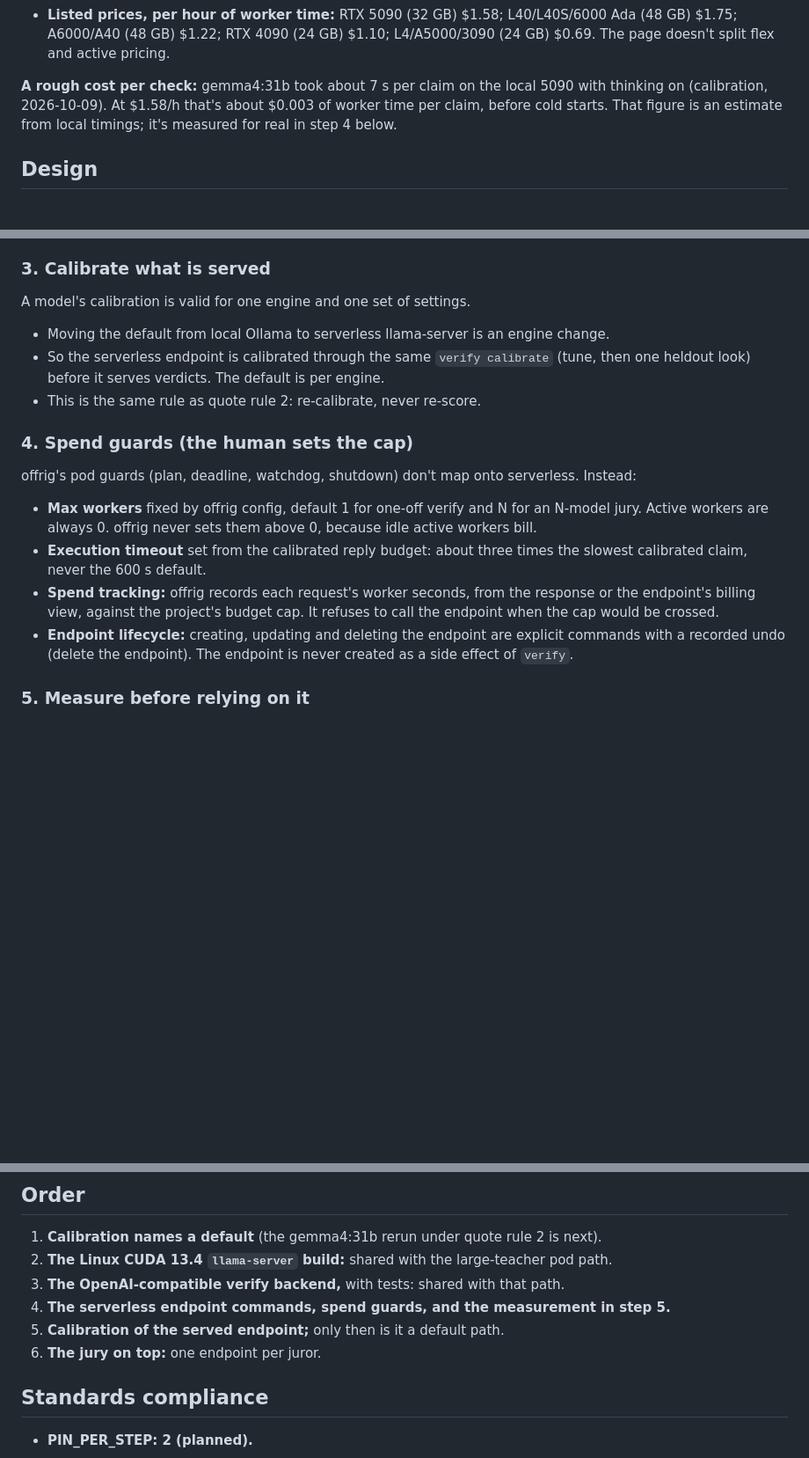
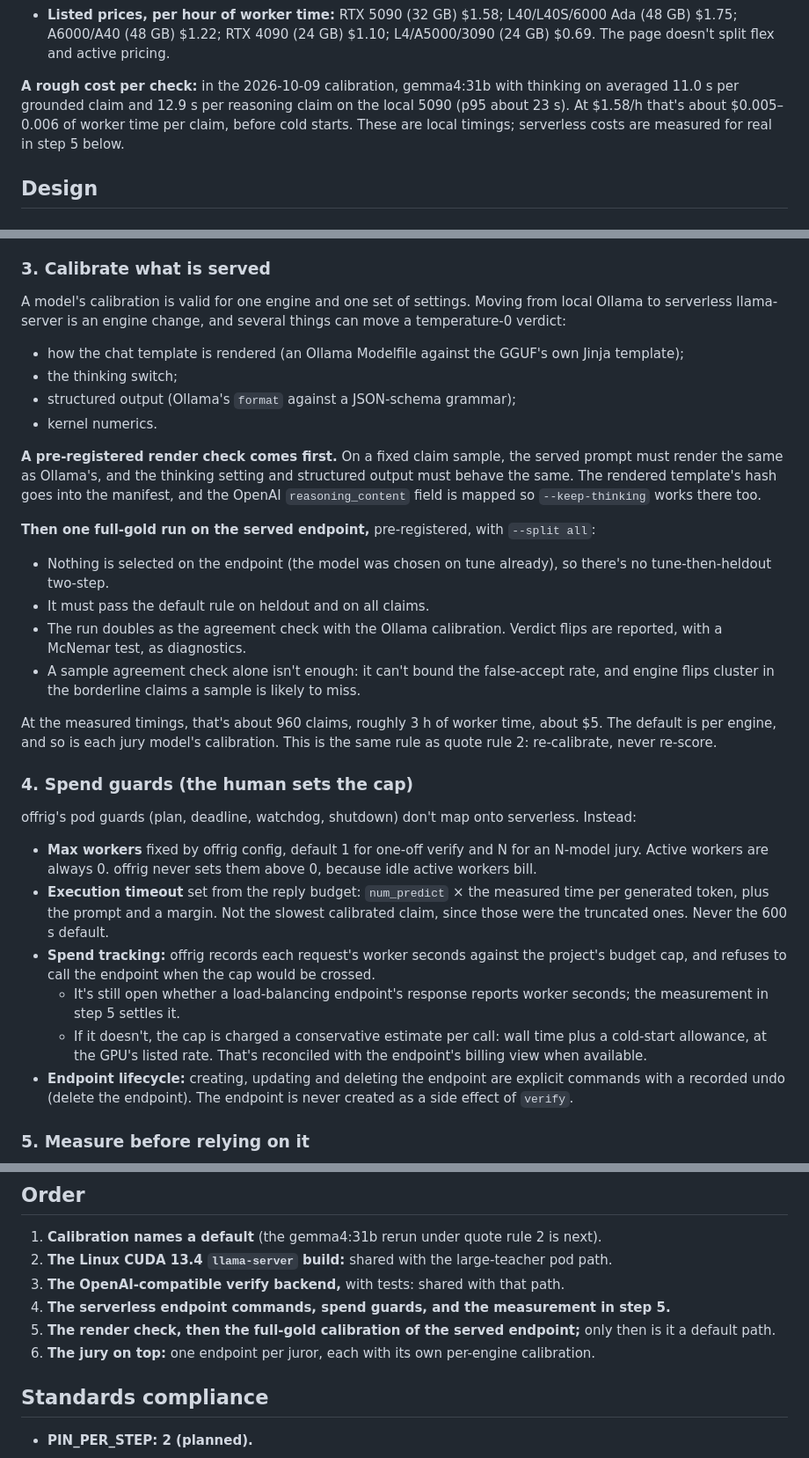
Before and after one commit to mcp-tool-shop-org/offrig, a Markdown page: docs/verifier-serverless.md, 3 parts joined by grey strips. Shown at 88% size. GitHub-like rendering; blank space fills up the shorter version.

Commit message:
docs(serverless): apply R&D review
Measured per-claim timings (11.0/12.9 s mean, about $0.005-0.006 per claim);
a pre-registered render check, then one full-gold --split all calibration on
the served engine (no tune-then-heldout step, flips reported with McNemar);
the execution timeout from num_predict x per-token time; spend estimates when
worker seconds are not reported; per-engine calibration for each juror.

Co-Authored-By: Claude Opus 5.5 <noreply@anthropic.com>

```diff
--- a/docs/verifier-serverless.md
+++ b/docs/verifier-serverless.md
@@ -47,10 +47,10 @@ prices and limits change.
   (48 GB) $1.75; A6000/A40 (48 GB) $1.22; RTX 4090 (24 GB) $1.10; L4/A5000/3090 (24 GB)
   $0.69. The page doesn't split flex and active pricing.
 
-**A rough cost per check:** gemma4:31b took about 7 s per claim on the local 5090 with
-thinking on (calibration, 2026-10-09). At $1.58/h that's about $0.003 of worker time per
-claim, before cold starts. That figure is an estimate from local timings; it's measured
-for real in step 4 below.
+**A rough cost per check:** in the 2026-10-09 calibration, gemma4:31b with thinking on
+averaged 11.0 s per grounded claim and 12.9 s per reasoning claim on the local 5090 (p95
+about 23 s). At $1.58/h that's about $0.005–0.006 of worker time per claim, before cold
+starts. These are local timings; serverless costs are measured for real in step 5 below.
 
 ## Design
 
@@ -84,11 +84,32 @@ It keeps the verdict contract unchanged:
 
 ### 3. Calibrate what is served
 
-A model's calibration is valid for one engine and one set of settings.
-- Moving the default from local Ollama to serverless llama-server is an engine change.
-- So the serverless endpoint is calibrated through the same `verify calibrate` (tune,
-  then one heldout look) before it serves verdicts. The default is per engine.
-- This is the same rule as quote rule 2: re-calibrate, never re-score.
+A model's calibration is valid for one engine and one set of settings. Moving from local
+Ollama to serverless llama-server is an engine change, and several things can move a
+temperature-0 verdict:
+- how the chat template is rendered (an Ollama Modelfile against the GGUF's own Jinja
+  template);
+- the thinking switch;
+- structured output (Ollama's `format` against a JSON-schema grammar);
+- kernel numerics.
+
+**A pre-registered render check comes first.** On a fixed claim sample, the served
+prompt must render the same as Ollama's, and the thinking setting and structured output
+must behave the same. The rendered template's hash goes into the manifest, and the
+OpenAI `reasoning_content` field is mapped so `--keep-thinking` works there too.
+
+**Then one full-gold run on the served endpoint,** pre-registered, with `--split all`:
+- Nothing is selected on the endpoint (the model was chosen on tune already), so there's
+  no tune-then-heldout two-step.
+- It must pass the default rule on heldout and on all claims.
+- The run doubles as the agreement check with the Ollama calibration. Verdict flips are
+  reported, with a McNemar test, as diagnostics.
+- A sample agreement check alone isn't enough: it can't bound the false-accept rate, and
+  engine flips cluster in the borderline claims a sample is likely to miss.
+
+At the measured timings, that's about 960 claims, roughly 3 h of worker time, about $5.
+The default is per engine, and so is each jury model's calibration. This is the same rule
+as quote rule 2: re-calibrate, never re-score.
 
 ### 4. Spend guards (the human sets the cap)
 
@@ -97,11 +118,16 @@ Instead:
 - **Max workers** fixed by offrig config, default 1 for one-off verify and N for an
   N-model jury. Active workers are always 0. offrig never sets them above 0, because idle
   active workers bill.
-- **Execution timeout** set from the calibrated reply budget: about three times the slowest
-  calibrated claim, never the 600 s default.
-- **Spend tracking:** offrig records each request's worker seconds, from the response or
-  the endpoint's billing view, against the project's budget cap. It refuses to call the
-  endpoint when the cap would be crossed.
+- **Execution timeout** set from the reply budget: `num_predict` × the measured time per
+  generated token, plus the prompt and a margin. Not the slowest calibrated claim, since
+  those were the truncated ones. Never the 600 s default.
+- **Spend tracking:** offrig records each request's worker seconds against the project's
+  budget cap, and refuses to call the endpoint when the cap would be crossed.
+  - It's still open whether a load-balancing endpoint's response reports worker seconds;
+    the measurement in step 5 settles it.
+  - If it doesn't, the cap is charged a conservative estimate per call: wall time plus a
+    cold-start allowance, at the GPU's listed rate. That's reconciled with the
+    endpoint's billing view when available.
 - **Endpoint lifecycle:** creating, updating and deleting the endpoint are explicit
   commands with a recorded undo (delete the endpoint). The endpoint is never created as a
   side effect of `verify`.
@@ -124,8 +150,9 @@ claim beats a pod's for the expected call pattern.
 2. **The Linux CUDA 13.4 `llama-server` build:** shared with the large-teacher pod path.
 3. **The OpenAI-compatible verify backend,** with tests: shared with that path.
 4. **The serverless endpoint commands, spend guards, and the measurement in step 5.**
-5. **Calibration of the served endpoint;** only then is it a default path.
-6. **The jury on top:** one endpoint per juror.
+5. **The render check, then the full-gold calibration of the served endpoint;** only
+   then is it a default path.
+6. **The jury on top:** one endpoint per juror, each with its own per-engine calibration.
 
 ## Standards compliance
 
```
